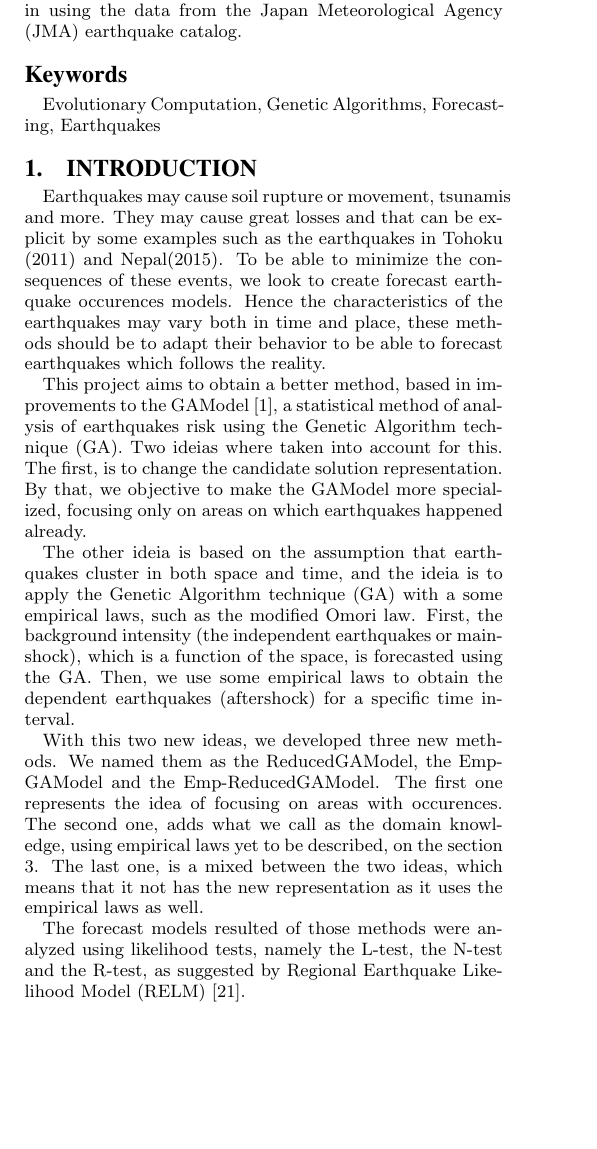
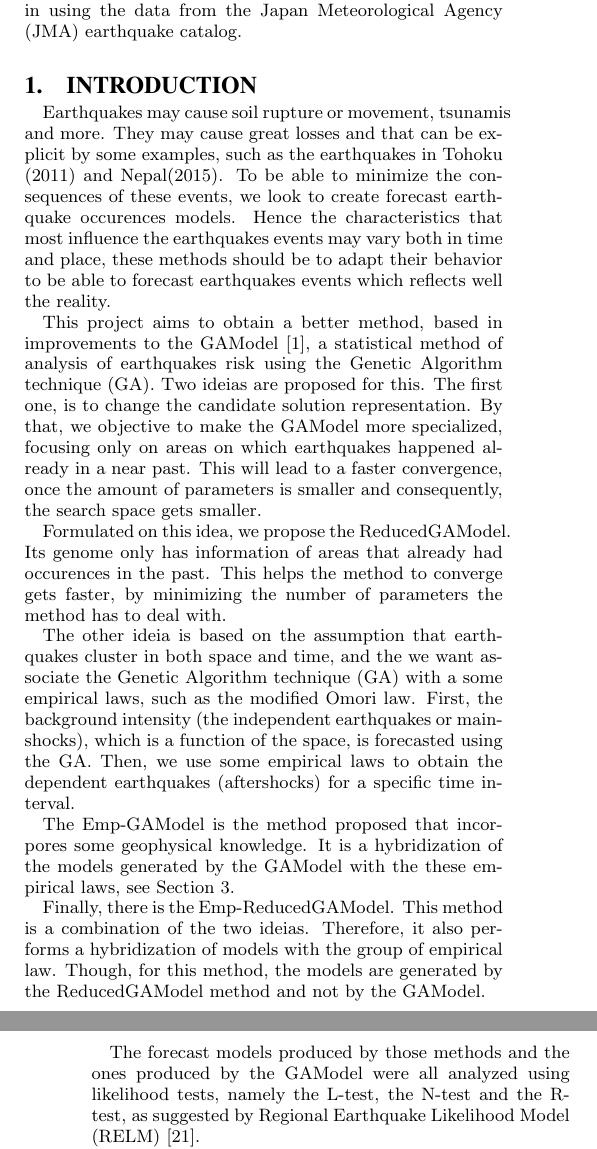
Before and after one commit to yurilavinas/2016-paper, a LaTeX paper (gecco-2016/SIG Proceedings Template-Jan2015 Zip/gecco-2016.tex): part of one column of page 1 of 7 before the commit and two parts of the columns of pages 1 and 2 of 7 after it, the two joined at a grey line, cut so that both start at the same text, the shorter picture padded with empty space. Compiled offline with pdfLaTeX.

Commit message:
two reviewed sections

```diff
--- a/gecco-2016/SIG Proceedings Template-Jan2015 Zip/gecco-2016.tex
+++ b/gecco-2016/SIG Proceedings Template-Jan2015 Zip/gecco-2016.tex
@@ -239,23 +239,27 @@ The models generated by these four method were evaluated and compared based on t
 % We no longer use \terms command
 %\terms{Theory}
 
-\keywords{Evolutionary Computation, Genetic Algorithms, Forecasting, Earthquakes}
+%\keywords{Evolutionary Computation, Genetic Algorithms, Forecasting, Earthquakes}
 
 
 \section{Introduction}\label{intro}
-Earthquakes may cause soil rupture or movement, tsunamis and more. They may cause great losses and that can be explicit by some examples such as the earthquakes in Tohoku (2011) and Nepal(2015). To be able to minimize the consequences of these events, we look to create forecast earthquake occurences models. Hence the characteristics of the earthquakes may vary both in time and place, these methods should be to adapt their behavior to be able to forecast earthquakes which follows the reality.
+Earthquakes may cause soil rupture or movement, tsunamis and more. They may cause great losses and that can be explicit by some examples, such as the earthquakes in Tohoku (2011) and Nepal(2015). To be able to minimize the consequences of these events, we look to create forecast earthquake occurences models. Hence the characteristics that most influence the earthquakes events may vary both in time and place, these methods should be to adapt their behavior to be able to forecast earthquakes events which reflects well the reality.
 
-This project aims to obtain a better method, based in improvements to the GAModel~\cite{ecta14}, a statistical method of analysis of earthquakes risk using the Genetic Algorithm technique (GA). Two ideias where taken into account for this. The first, is to change the candidate solution representation. By that, we objective to make the GAModel more specialized, focusing only on areas on which earthquakes happened already.
+This project aims to obtain a better method, based in improvements to the GAModel~\cite{ecta14}, a statistical method of analysis of earthquakes risk using the Genetic Algorithm technique (GA). Two ideias are proposed for this. The first one, is to change the candidate solution representation. By that, we objective to make the GAModel more specialized, focusing only on areas on which earthquakes happened already in a near past. This will lead to a faster convergence, once the amount of parameters is smaller and consequently, the search space gets smaller.
 
-The other ideia is based on the assumption that earthquakes cluster in both space and time, and the ideia is to apply the Genetic Algorithm technique (GA) with a some empirical laws, such as the modified Omori law. First, the background intensity (the independent earthquakes or mainshock), which is a function of the space, is forecasted using the GA. Then, we use some empirical laws to obtain the dependent earthquakes (aftershock) for a specific time interval.
+Formulated on this idea, we propose the ReducedGAModel. Its genome only has information of areas that already had occurences in the past. This helps the method to converge gets faster, by minimizing the number of parameters the method has to deal with.
 
-With this two new ideas, we developed three new methods. We named them as the ReducedGAModel, the Emp-GAModel and the Emp-ReducedGAModel. The first one represents the idea of focusing on areas with occurences. The second one, adds what we call as the domain knowledge, using empirical laws yet to be described, on the section \ref{Models}. The last one, is a mixed between the two ideas, which means that it not has the new representation as it uses the empirical laws as well.
+The other ideia is based on the assumption that earthquakes cluster in both space and time, and the we want associate the Genetic Algorithm technique (GA) with a some empirical laws, such as the modified Omori law. First, the background intensity (the independent earthquakes or mainshocks), which is a function of the space, is forecasted using the GA. Then, we use some empirical laws to obtain the dependent earthquakes (aftershocks) for a specific time interval.
 
-The forecast models resulted of those methods were analyzed using likelihood tests, namely the L-test, the N-test and the R-test, as suggested by Regional Earthquake Likelihood Model (RELM)~\cite{schorlemmer2007earthquake}.
+The Emp-GAModel is the method proposed that incorpores some geophysical knowledge. It is a hybridization of the models generated by the GAModel with the these empirical laws, see Section \ref{Models}.
+
+Finally, there is the Emp-ReducedGAModel. This method is a combination of the two ideias. Therefore, it also performs a hybridization of models with the group of empirical law. Though, for this method, the models are generated by the ReducedGAModel method and not by the GAModel.
+
+The forecast models produced by those methods and the ones produced by the GAModel were all analyzed using likelihood tests, namely the L-test, the N-test and the R-test, as suggested by Regional Earthquake Likelihood Model (RELM)~\cite{schorlemmer2007earthquake}.
 
 For developing the methods and to be able to compare them we used the earthquake catalog from the Japanese Meteorological Agency (JMA), using event data from 2005 to 2010.
 
-This paper is organized as:in Section \ref{estadoArte}reviews applications of Evolutionary Computation in the context of seismology research. The next Section,Section \ref{Models}, we give a details of each of the forecast proposed covering the Collaboratory for the Study of Earthquake Predictability (CSEP) framework and the empirical laws. In Section \ref{Tests}, we give the description of the tests proposed in~\cite{Schorlemmer2007}. After that, in \ref{exp}, we define the target areas used for the experiment and the data from the JMA; we clarify the design followed during the experiments and how ew compared the forecast models derived from our methods. Finally, we show the results and conclude this work in~\ref{Results} and \ref{Conclusions}.
+This paper is organized as: in Section \ref{estadoArte}reviews applications of Evolutionary Computation in the context of seismology research. The next Section,Section \ref{Models}, we give a details of each of the forecast proposed covering the Collaboratory for the Study of Earthquake Predictability (CSEP) framework and the empirical laws. In Section \ref{Tests}, we give the description of the tests proposed in~\cite{Schorlemmer2007}. After that, in \ref{exp}, we define the target areas used for the experiment and the data from the JMA; we clarify the design followed during the experiments and how ew compared the forecast models derived from our methods. Finally, we show the results and conclude this work in~\ref{Results} and \ref{Conclusions}.
 
 %TODO: change text to mine version
 %TODO: update info + ECTA
```
Also changed, not shown: gecco-2016/SIG Proceedings Template-Jan2015 Zip/gecco-2016.pdf, gecco-2016/SIG Proceedings Template-Jan2015 Zip/gecco-2016.tex (4 more changed lines), 2 other files.
